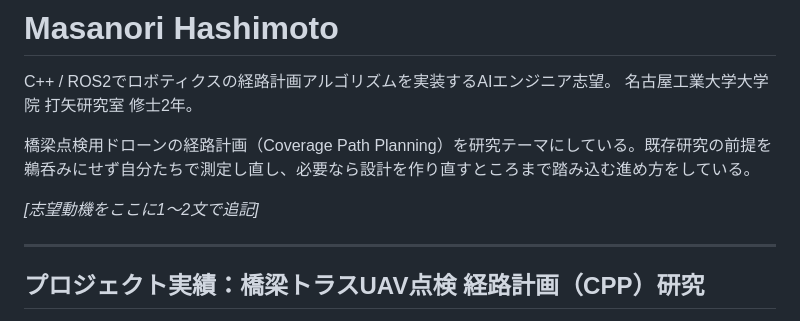
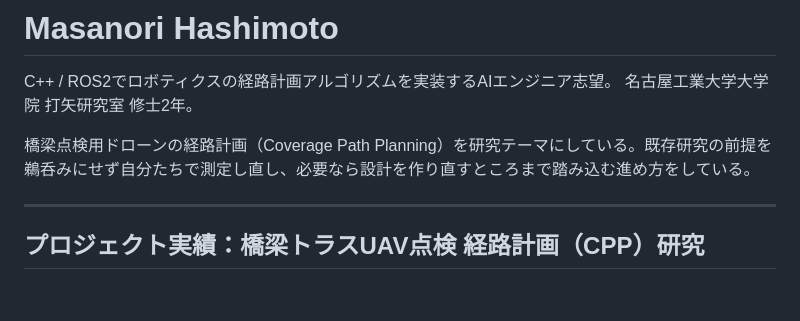
Before and after one commit to hashimotomasanorishukatsu-afk/hashimotomasanorishukatsu-afk.github.io, a Markdown page: Laboratory/README.md, the part around the change. Drawn GitHub-style; blank space fills up the shorter version.

Commit message:
Update README to remove motivation placeholder
Removed placeholder text for motivation in README.

```diff
--- a/Laboratory/README.md
+++ b/Laboratory/README.md
@@ -5,7 +5,7 @@ C++ / ROS2でロボティクスの経路計画アルゴリズムを実装するA
 
 橋梁点検用ドローンの経路計画（Coverage Path Planning）を研究テーマにしている。既存研究の前提を鵜呑みにせず自分たちで測定し直し、必要なら設計を作り直すところまで踏み込む進め方をしている。
 
-*[志望動機をここに1〜2文で追記]*
+
 
 ---
 
```
